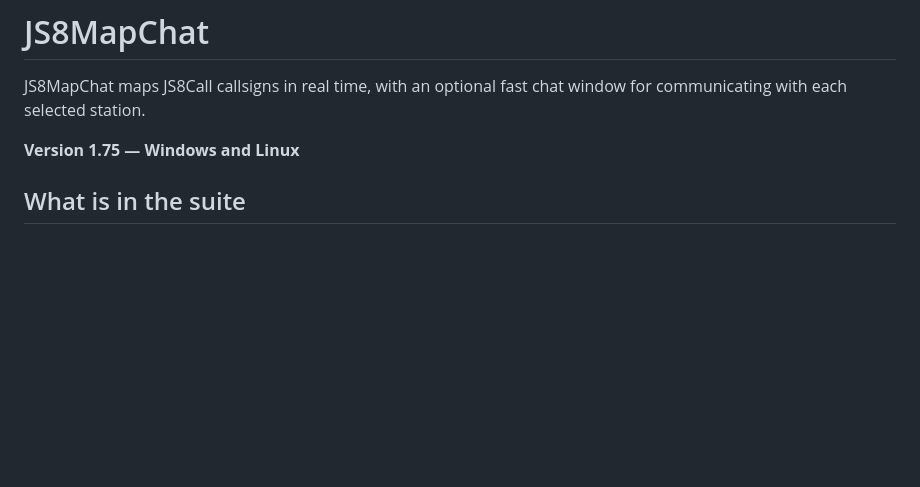
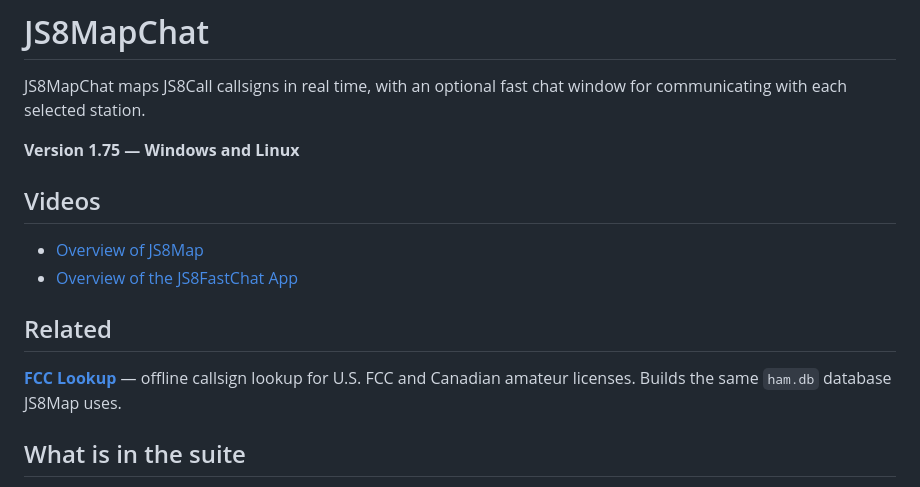
Before and after one commit to mjordan501/JS8MapChat, a Markdown page: README.md, the part around the change. Drawn GitHub-style; blank space fills up the shorter version.

Commit message:
Enhance README with videos and related links
Added video links and related project information to README.

```diff
--- a/README.md
+++ b/README.md
@@ -3,6 +3,15 @@
 JS8MapChat maps JS8Call callsigns in real time, with an optional fast chat window for communicating with each selected station.
 
 **Version 1.75 — Windows and Linux**
+
+## Videos
+
+- [Overview of JS8Map](https://youtu.be/p99_L9B1YA8)
+- [Overview of the JS8FastChat App](https://youtu.be/yJJw8RieM4U)
+
+## Related
+
+**[FCC Lookup](https://github.com/mjordan501/FCC_Lookup)** — offline callsign lookup for U.S. FCC and Canadian amateur licenses. Builds the same `ham.db` database JS8Map uses.
 
 ## What is in the suite
 
```
